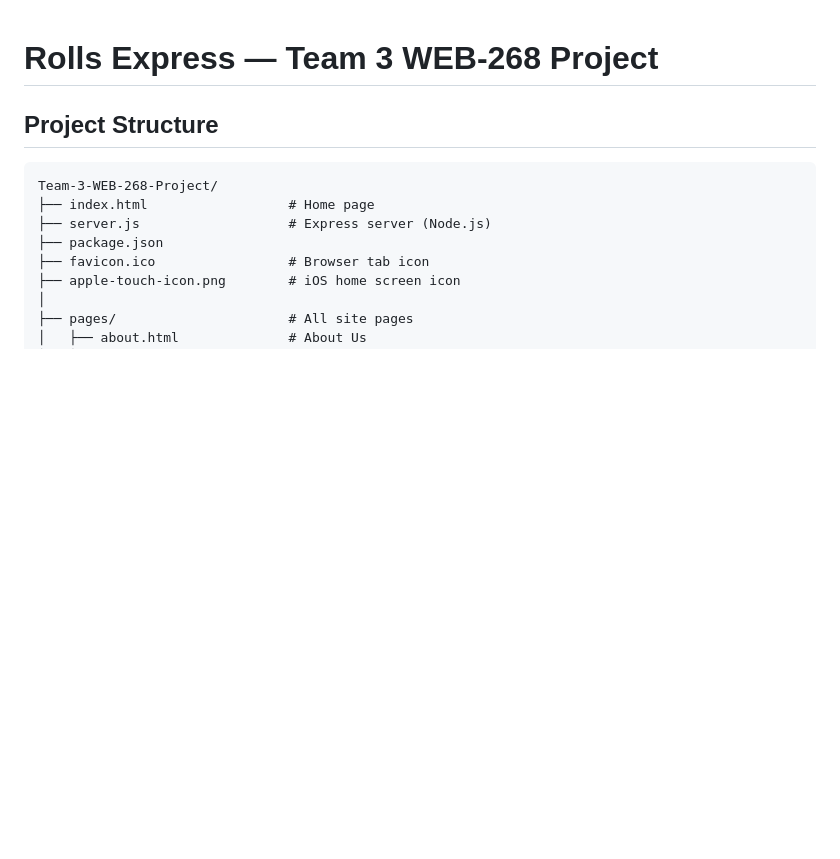
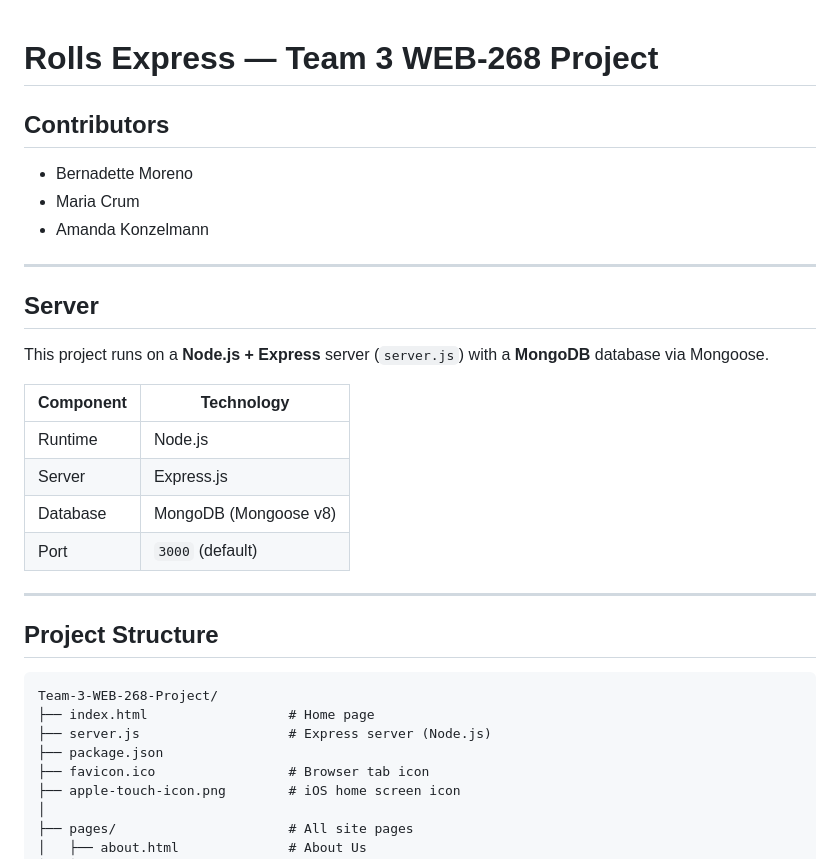
Before and after one commit to ajk36925-cpu/Team-3-WEB-268-Project, a Markdown page: README_STARTUP.md, the part around the change. GitHub-like rendering; blank space fills up the shorter version.

Commit message:
Add contributors and server info to README

```diff
--- a/README_STARTUP.md
+++ b/README_STARTUP.md
@@ -1,4 +1,25 @@
 # Rolls Express — Team 3 WEB-268 Project
+
+## Contributors
+
+- Bernadette Moreno
+- Maria Crum
+- Amanda Konzelmann
+
+---
+
+## Server
+
+This project runs on a **Node.js + Express** server (`server.js`) with a **MongoDB** database via Mongoose.
+
+| Component  | Technology              |
+|------------|-------------------------|
+| Runtime    | Node.js                 |
+| Server     | Express.js              |
+| Database   | MongoDB (Mongoose v8)   |
+| Port       | `3000` (default)        |
+
+---
 
 ## Project Structure
 
```
